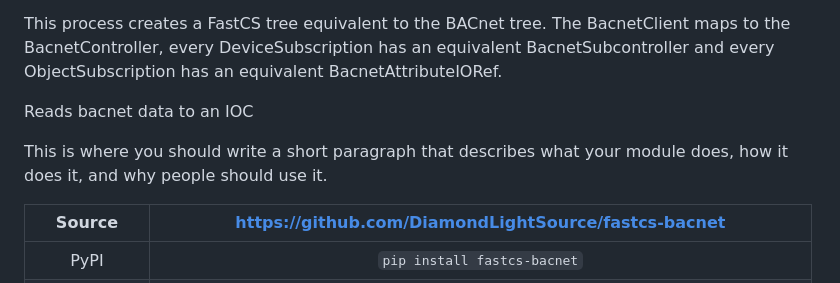
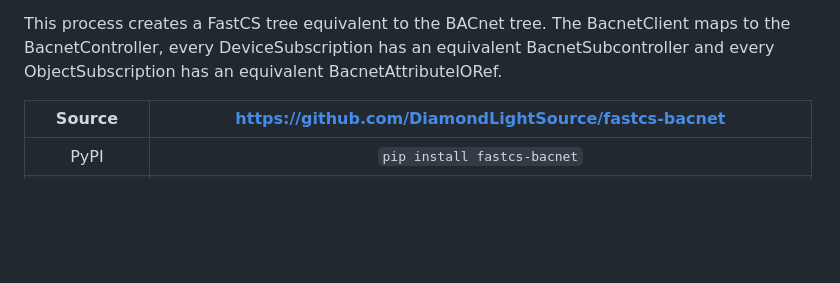
Before and after one commit to DiamondLightSource/fastcs-bacnet, a Markdown page: README.md, the part around the change. GitHub-like rendering; blank space fills up the shorter version.

Commit message:
Remove template text

```diff
--- a/README.md
+++ b/README.md
@@ -70,11 +70,6 @@ The BacnetSubcontroller creates a BacnetAttributeIORef for each ObjectSubscripti
 
 This process creates a FastCS tree equivalent to the BACnet tree. The BacnetClient maps to the BacnetController, every DeviceSubscription has an equivalent BacnetSubcontroller and every ObjectSubscription has an equivalent BacnetAttributeIORef.
 
-Reads bacnet data to an IOC
-
-This is where you should write a short paragraph that describes what your module does,
-how it does it, and why people should use it.
-
 Source          | <https://github.com/DiamondLightSource/fastcs-bacnet>
 :---:           | :---:
 PyPI            | `pip install fastcs-bacnet`
```
